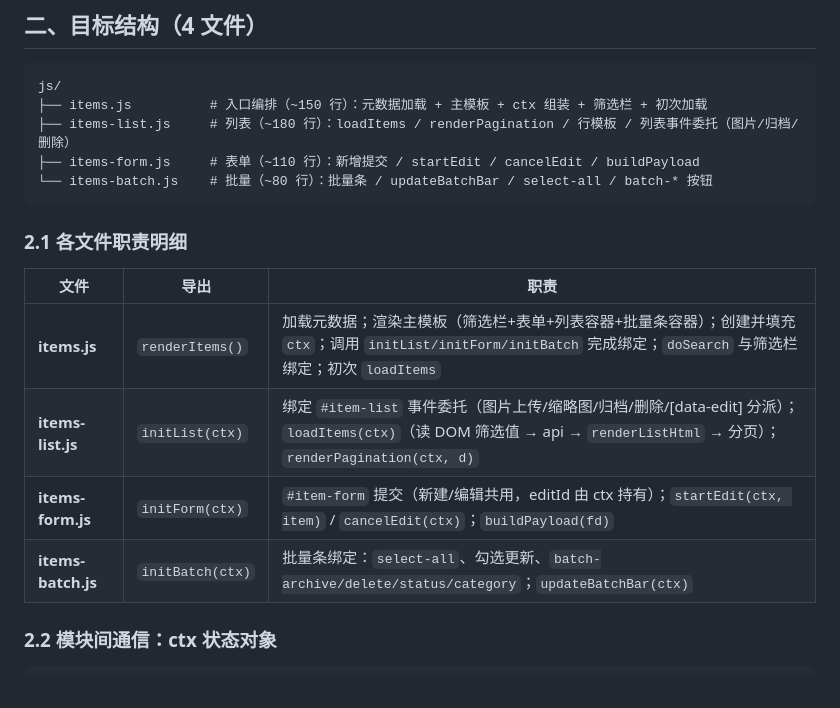
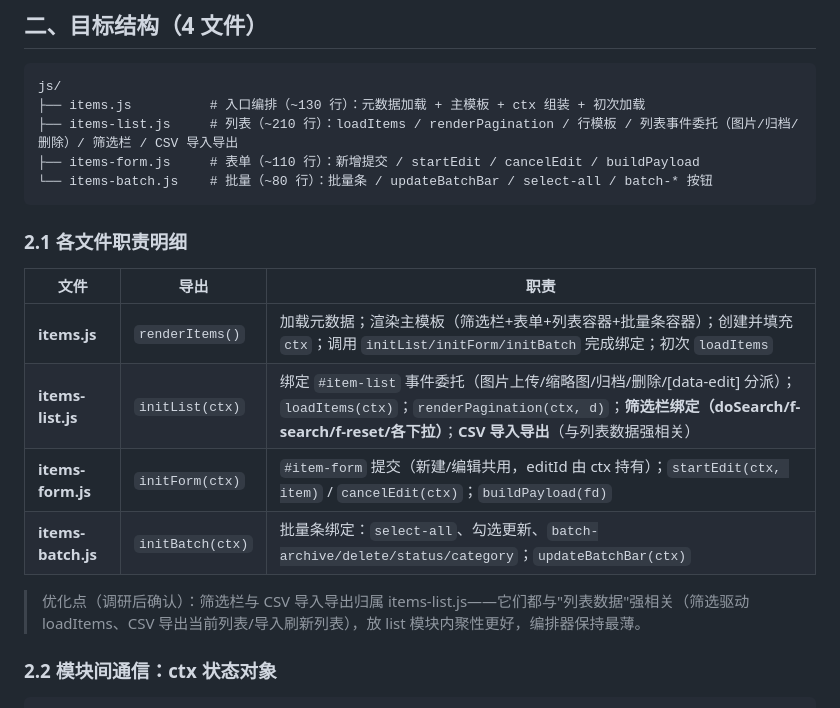
Before and after one commit to Simiely/homekeeper, a Markdown page: docs/10-items拆分计划.md, the part around the change. Rendered like a GitHub page.

Commit message:
docs: 拆分计划微调（筛选栏/CSV 归 items-list，调研确认符合最佳实践）

````diff
--- a/docs/10-items拆分计划.md
+++ b/docs/10-items拆分计划.md
@@ -34,8 +34,8 @@
 
 ```
 js/
-├── items.js          # 入口编排（~150 行）：元数据加载 + 主模板 + ctx 组装 + 筛选栏 + 初次加载
-├── items-list.js     # 列表（~180 行）：loadItems / renderPagination / 行模板 / 列表事件委托（图片/归档/删除）
+├── items.js          # 入口编排（~130 行）：元数据加载 + 主模板 + ctx 组装 + 初次加载
+├── items-list.js     # 列表（~210 行）：loadItems / renderPagination / 行模板 / 列表事件委托（图片/归档/删除）/ 筛选栏 / CSV 导入导出
 ├── items-form.js     # 表单（~110 行）：新增提交 / startEdit / cancelEdit / buildPayload
 └── items-batch.js    # 批量（~80 行）：批量条 / updateBatchBar / select-all / batch-* 按钮
 ```
@@ -44,10 +44,12 @@ js/
 
 | 文件 | 导出 | 职责 |
 |------|------|------|
-| **items.js** | `renderItems()` | 加载元数据；渲染主模板（筛选栏+表单+列表容器+批量条容器）；创建并填充 `ctx`；调用 `initList/initForm/initBatch` 完成绑定；`doSearch` 与筛选栏绑定；初次 `loadItems` |
-| **items-list.js** | `initList(ctx)` | 绑定 `#item-list` 事件委托（图片上传/缩略图/归档/删除/[data-edit] 分派）；`loadItems(ctx)`（读 DOM 筛选值 → api → `renderListHtml` → 分页）；`renderPagination(ctx, d)` |
+| **items.js** | `renderItems()` | 加载元数据；渲染主模板（筛选栏+表单+列表容器+批量条容器）；创建并填充 `ctx`；调用 `initList/initForm/initBatch` 完成绑定；初次 `loadItems` |
+| **items-list.js** | `initList(ctx)` | 绑定 `#item-list` 事件委托（图片上传/缩略图/归档/删除/[data-edit] 分派）；`loadItems(ctx)`；`renderPagination(ctx, d)`；**筛选栏绑定（doSearch/f-search/f-reset/各下拉）**；**CSV 导入导出**（与列表数据强相关） |
 | **items-form.js** | `initForm(ctx)` | `#item-form` 提交（新建/编辑共用，editId 由 ctx 持有）；`startEdit(ctx, item)` / `cancelEdit(ctx)`；`buildPayload(fd)` |
 | **items-batch.js** | `initBatch(ctx)` | 批量条绑定：`select-all`、勾选更新、`batch-archive/delete/status/category`；`updateBatchBar(ctx)` |
+
+> 优化点（调研后确认）：筛选栏与 CSV 导入导出归属 items-list.js——它们都与"列表数据"强相关（筛选驱动 loadItems、CSV 导出当前列表/导入刷新列表），放 list 模块内聚性更好，编排器保持最薄。
 
 ### 2.2 模块间通信：ctx 状态对象
 
````
